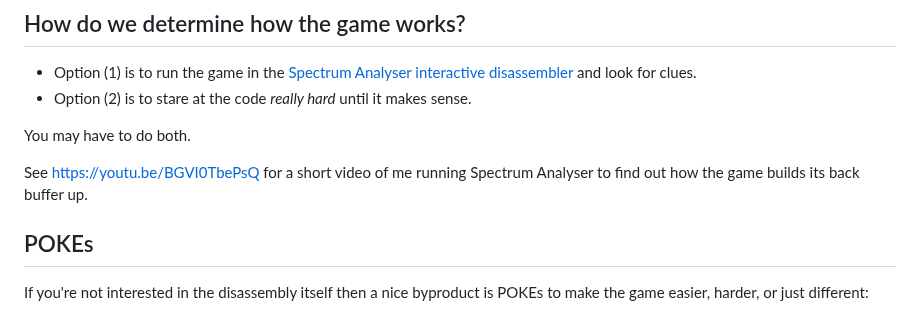
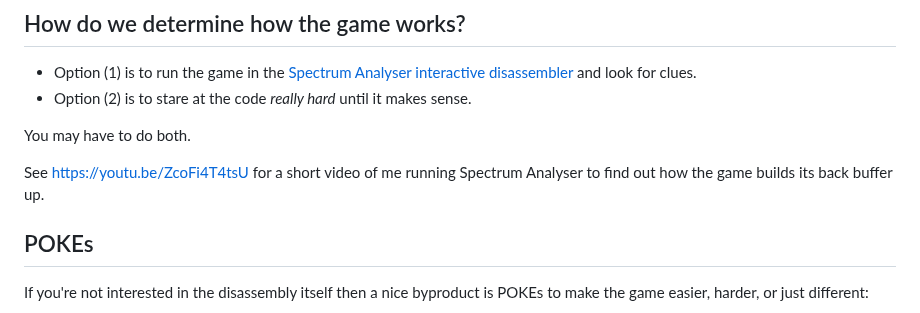
Before and after one commit to dpt/ChaseHQ, a Markdown page: README.md, the part around the change. GitHub-like rendering.

```diff
--- a/README.md
+++ b/README.md
@@ -92,7 +92,7 @@ make tap  # or z80
 
 You may have to do both.
 
-See https://youtu.be/BGVI0TbePsQ for a short video of me running Spectrum Analyser to find out how the game builds its back buffer up.
+See https://youtu.be/ZcoFi4T4tsU for a short video of me running Spectrum Analyser to find out how the game builds its back buffer up.
 
 ## POKEs
 
```
